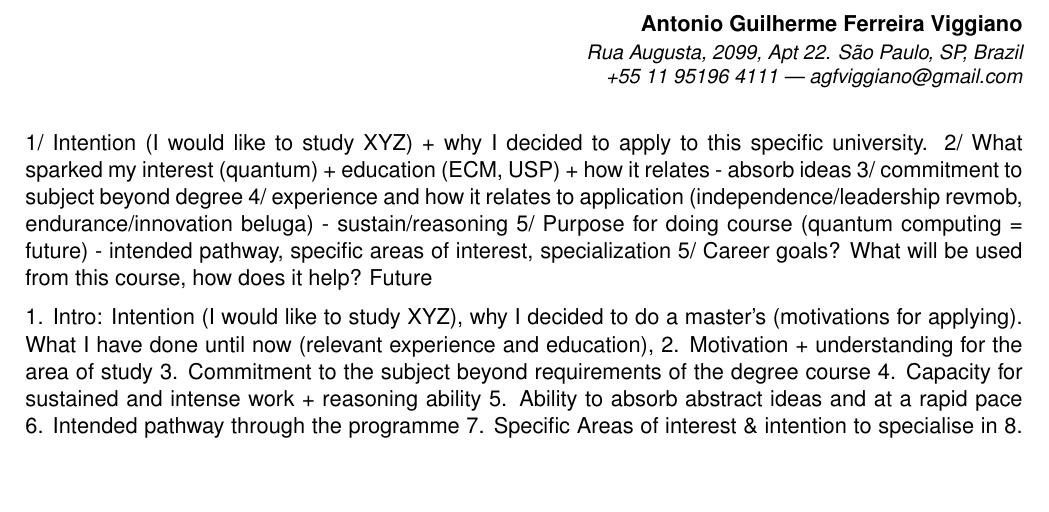
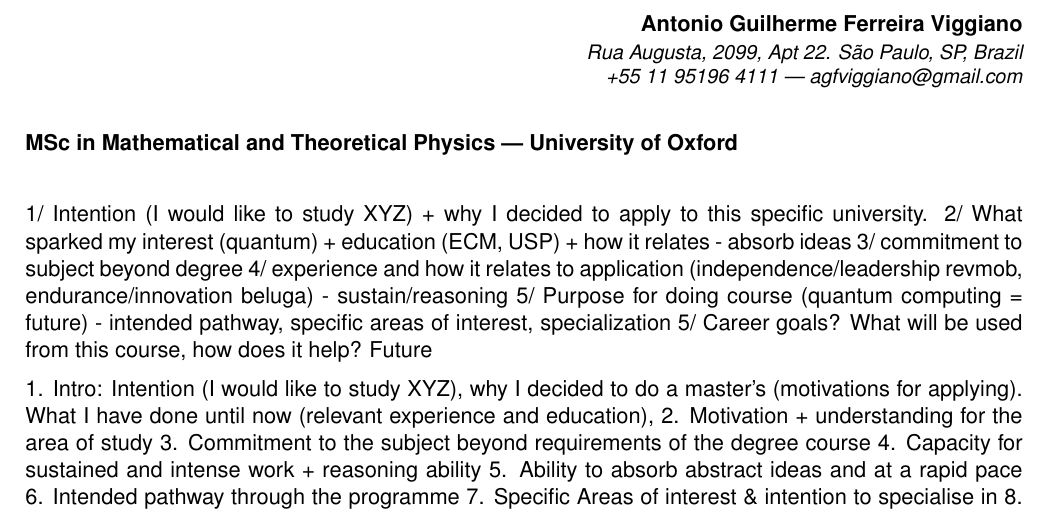
Before and after one commit to aviggiano/cv, a LaTeX document (coverletter.tex): part of page 1 of 2, cut so that both start at the same text, the shorter picture padded with empty space. Compiled offline with LaTeX, dvips and Ghostscript.

Commit message:
add msc title

```diff
--- a/coverletter.tex
+++ b/coverletter.tex
@@ -55,7 +54,10 @@
 \small
 \emph{Rua Augusta, 2099, Apt 22. São Paulo, SP, Brazil \\
 +55 11 95196 4111 \textemdash~agfviggiano@gmail.com}
-\end{minipage}\\[1em]
+\end{minipage}\NEWLINE{}\NEWLINE{}
+
+{\bfseries MSc in Mathematical and Theoretical Physics \textemdash~University of Oxford}
+\NEWLINE{}\NEWLINE{}
 
 1/ Intention (I would like to study XYZ) + why I decided to apply to this
 specific university.
```
Also changed, not shown: coverletter.pdf, coverletter.tex (1 more changed lines).
